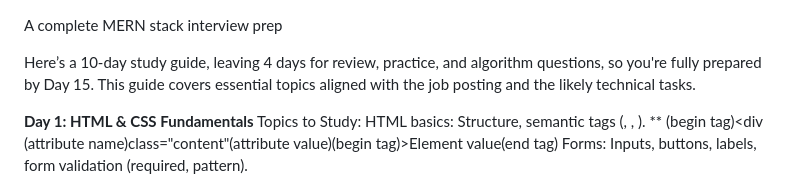
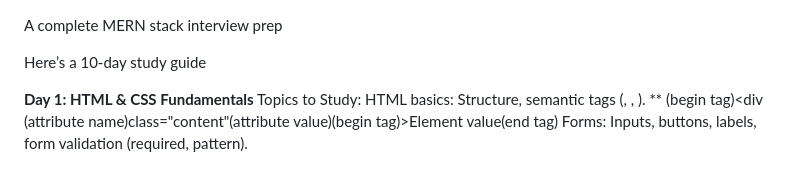
Before and after one commit to aaronamoso/INTERVIEW_FULLSTACK, a Markdown page: README.md, the part around the change. Rendered like a GitHub page.

```diff
--- a/README.md
+++ b/README.md
@@ -1,6 +1,6 @@
 A complete MERN stack interview prep
 
-Here’s a 10-day study guide, leaving 4 days for review, practice, and algorithm questions, so you're fully prepared by Day 15. This guide covers essential topics aligned with the job posting and the likely technical tasks.
+Here’s a 10-day study guide
 
 **Day 1: HTML & CSS Fundamentals**
 Topics to Study:
```
